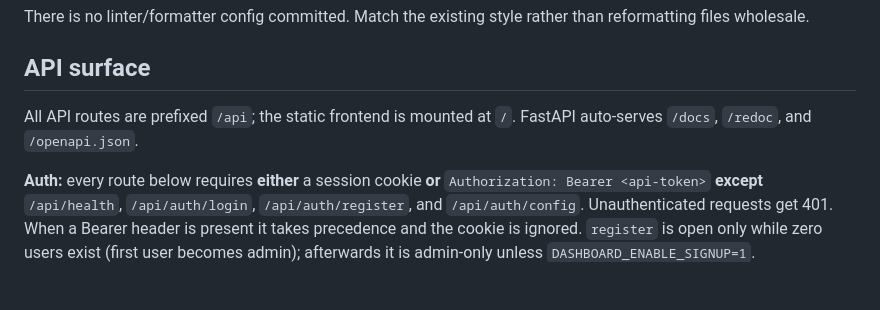
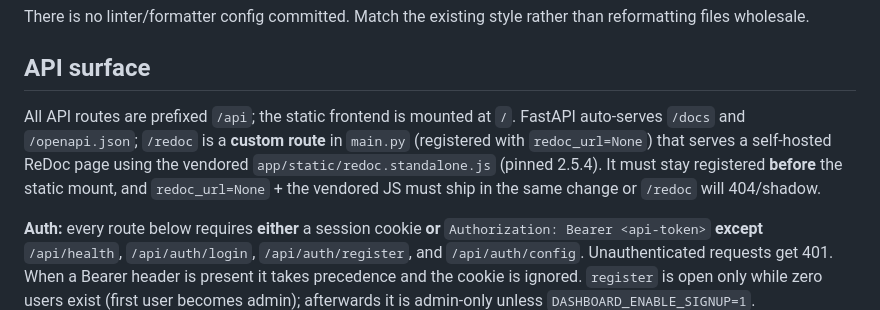
Before and after one commit to audiultx/project_dashboard, a Markdown page: AGENTS.md, the part around the change. GitHub-like rendering; blank space fills up the shorter version.

```diff
--- a/AGENTS.md
+++ b/AGENTS.md
@@ -59,7 +59,11 @@ than reformatting files wholesale.
 ## API surface
 
 All API routes are prefixed `/api`; the static frontend is mounted at `/`.
-FastAPI auto-serves `/docs`, `/redoc`, and `/openapi.json`.
+FastAPI auto-serves `/docs` and `/openapi.json`; `/redoc` is a **custom route**
+in `main.py` (registered with `redoc_url=None`) that serves a self-hosted
+ReDoc page using the vendored `app/static/redoc.standalone.js` (pinned 2.5.4).
+It must stay registered **before** the static mount, and `redoc_url=None` +
+the vendored JS must ship in the same change or `/redoc` will 404/shadow.
 
 **Auth:** every route below requires **either** a session cookie **or**
 `Authorization: Bearer <api-token>` **except** `/api/health`,
```
Also changed, not shown: README.md (+8 -2 lines).
